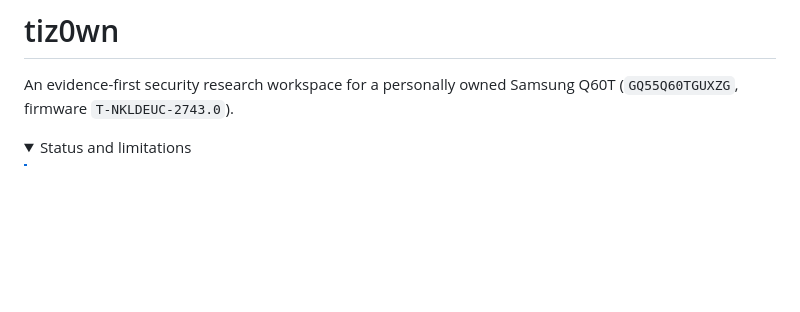
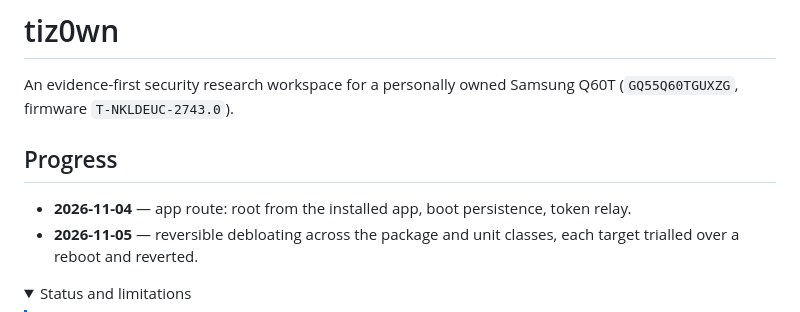
Before and after one commit to sebastianspicker/tiz0wn, a Markdown page: README.md, the part around one of its changes. GitHub-like rendering; folded sections open; blank space fills up the shorter version.

Commit message:
Replace the README flowchart with a progress note

```diff
--- a/README.md
+++ b/README.md
@@ -2,6 +2,13 @@
 
 An evidence-first security research workspace for a personally owned Samsung
 Q60T (`GQ55Q60TGUXZG`, firmware `T-NKLDEUC-2743.0`).
+
+## Progress
+
+- **2026-11-04** — app route: root from the installed app, boot persistence,
+  token relay.
+- **2026-11-05** — reversible debloating across the package and unit classes,
+  each target trialled over a reboot and reverted.
 
 <details>
 <summary>Status and limitations</summary>
```
Also changed, not shown: other parts of README.md (+0 -7 lines).
